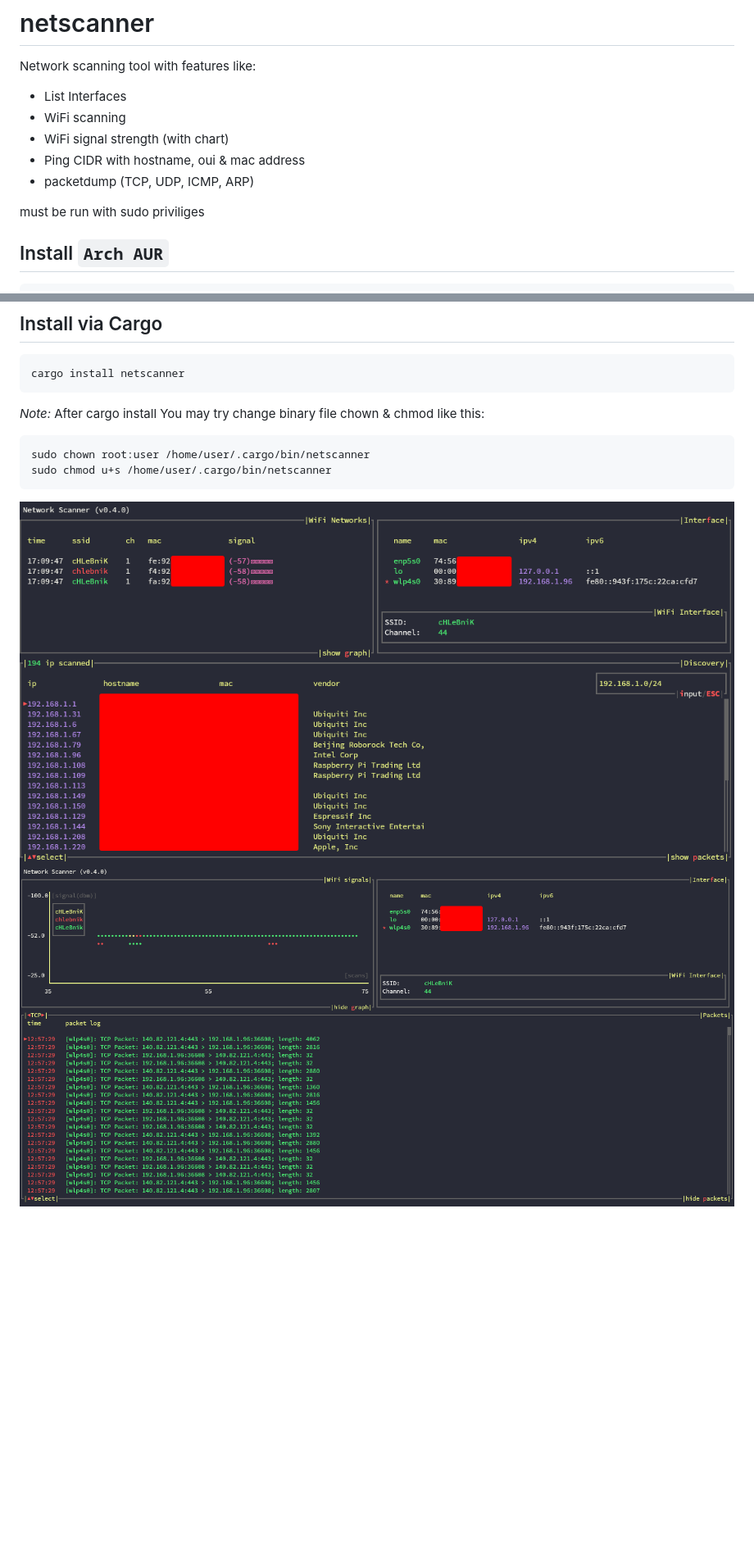
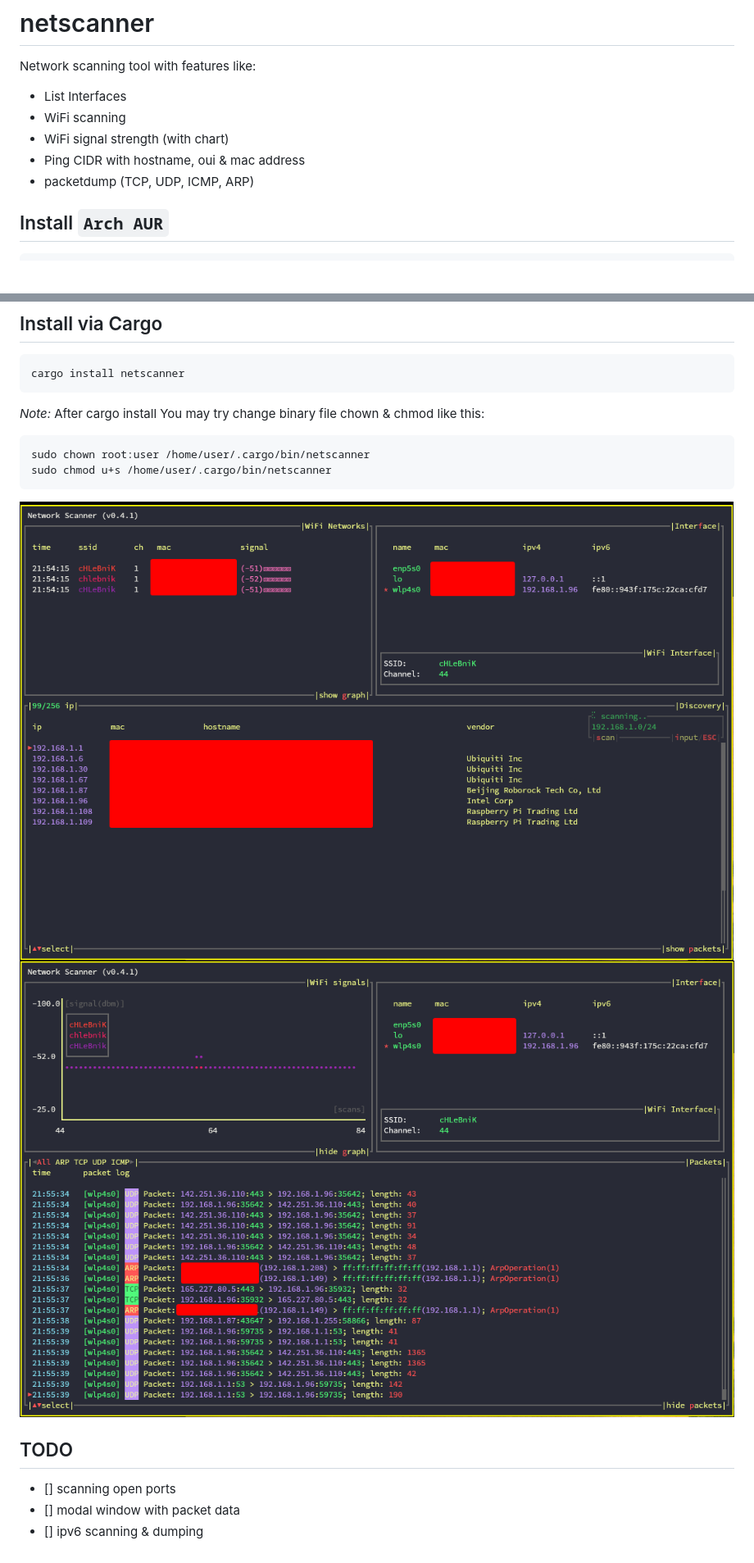
Before and after one commit to Chleba/netscanner, a Markdown page: README.md, 2 parts joined by grey strips. Shown at 82% size. GitHub-like rendering; pictures changed too: netscanner.png, netscanner1.png; blank space fills up the shorter version.

Commit message:
v0.4.1
- update screenshots
- up version
- update README

````diff
--- a/README.md
+++ b/README.md
@@ -8,8 +8,6 @@ Network scanning tool with features like:
 - WiFi signal strength (with chart)
 - Ping CIDR with hostname, oui & mac address
 - packetdump (TCP, UDP, ICMP, ARP)
-
-must be run with sudo priviliges
 
 ## Install `Arch AUR`
 ```
@@ -28,3 +26,8 @@ sudo chmod u+s /home/user/.cargo/bin/netscanner
 
 ![netscanner screenshot](./netscanner.png?raw=true)
 ![netscanner screenshot](./netscanner1.png?raw=true)
+
+## TODO
+- [] scanning open ports
+- [] modal window with packet data
+- [] ipv6 scanning & dumping
````
Also changed, not shown: 2 other files.
